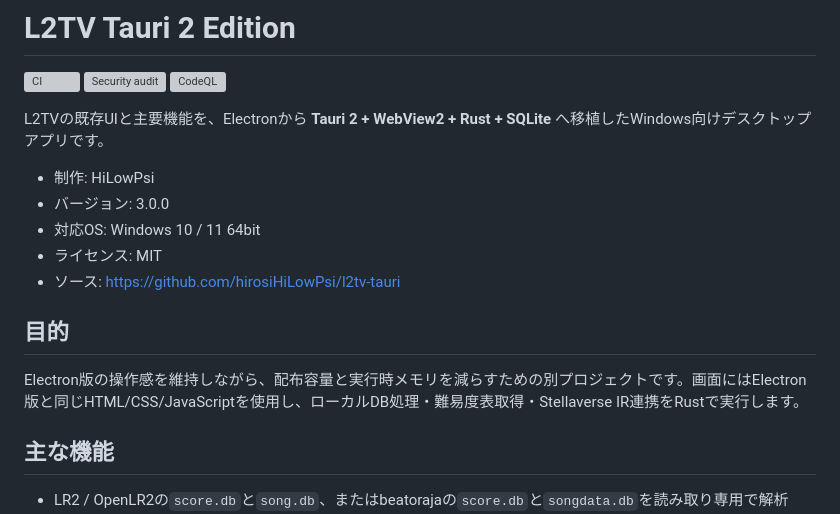
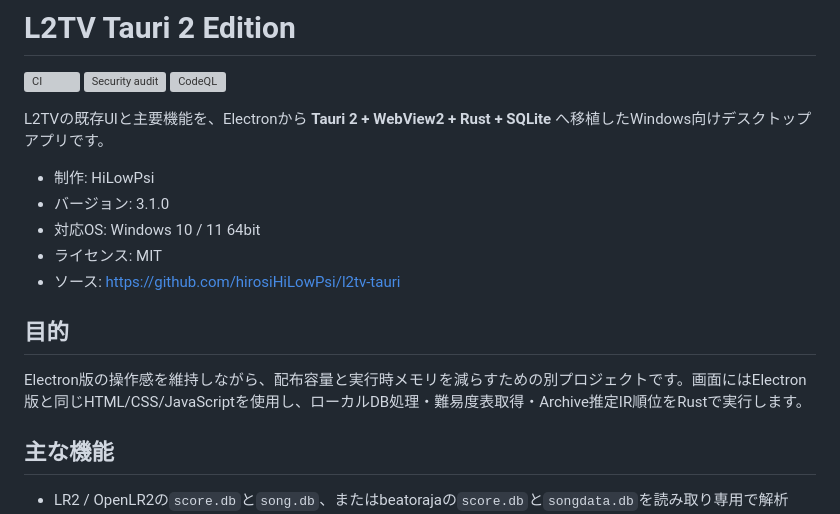
Before and after one commit to hirosiHiLowPsi/l2tv-tauri, a Markdown page: README.md, the part around one of its changes. Drawn GitHub-style; grey boxes are pictures that could not be loaded.

```diff
--- a/README.md
+++ b/README.md
@@ -7,14 +7,14 @@
 L2TVの既存UIと主要機能を、Electronから **Tauri 2 + WebView2 + Rust + SQLite** へ移植したWindows向けデスクトップアプリです。
 
 - 制作: HiLowPsi
-- バージョン: 3.0.0
+- バージョン: 3.1.0
 - 対応OS: Windows 10 / 11 64bit
 - ライセンス: MIT
 - ソース: https://github.com/hirosiHiLowPsi/l2tv-tauri
 
 ## 目的
 
-Electron版の操作感を維持しながら、配布容量と実行時メモリを減らすための別プロジェクトです。画面にはElectron版と同じHTML/CSS/JavaScriptを使用し、ローカルDB処理・難易度表取得・Stellaverse IR連携をRustで実行します。
+Electron版の操作感を維持しながら、配布容量と実行時メモリを減らすための別プロジェクトです。画面にはElectron版と同じHTML/CSS/JavaScriptを使用し、ローカルDB処理・難易度表取得・Archive推定IR順位をRustで実行します。
 
 ## 主な機能
 
```
Also changed, not shown: other parts of README.md (+10 -10 lines).
